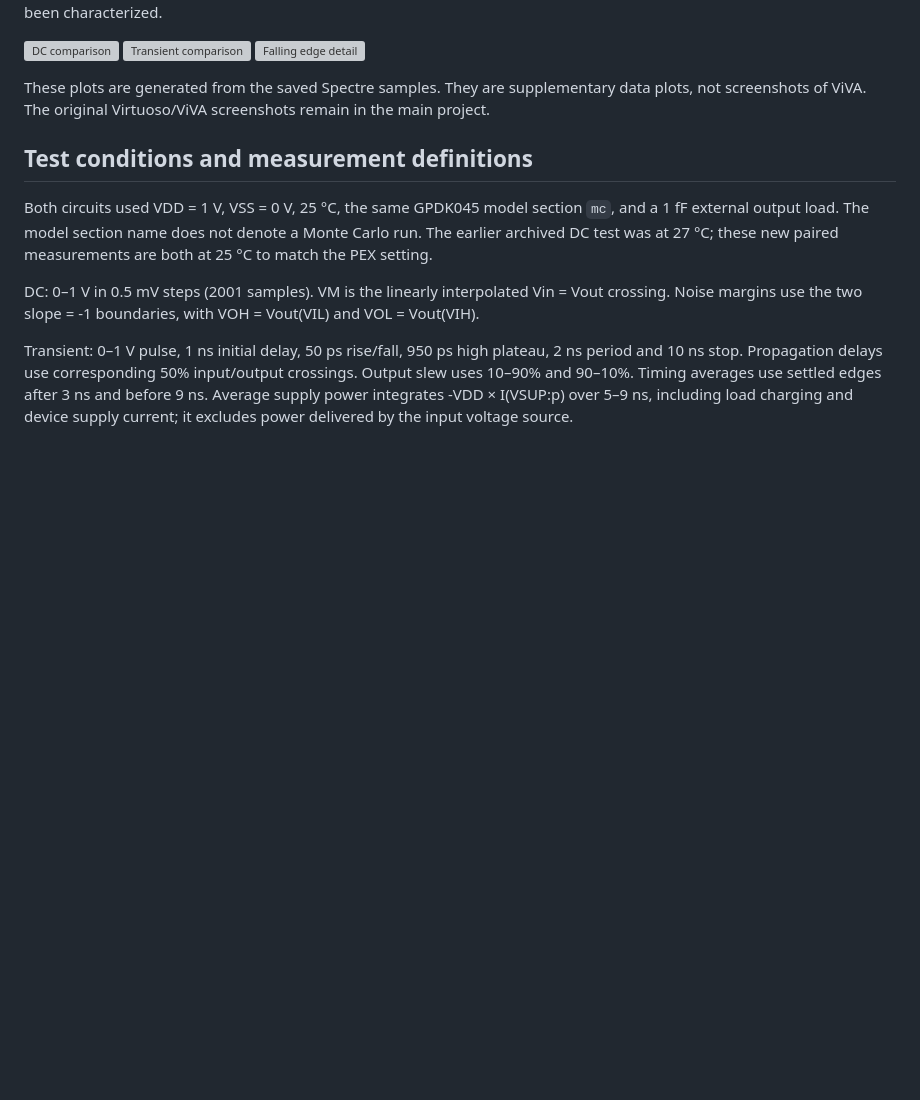
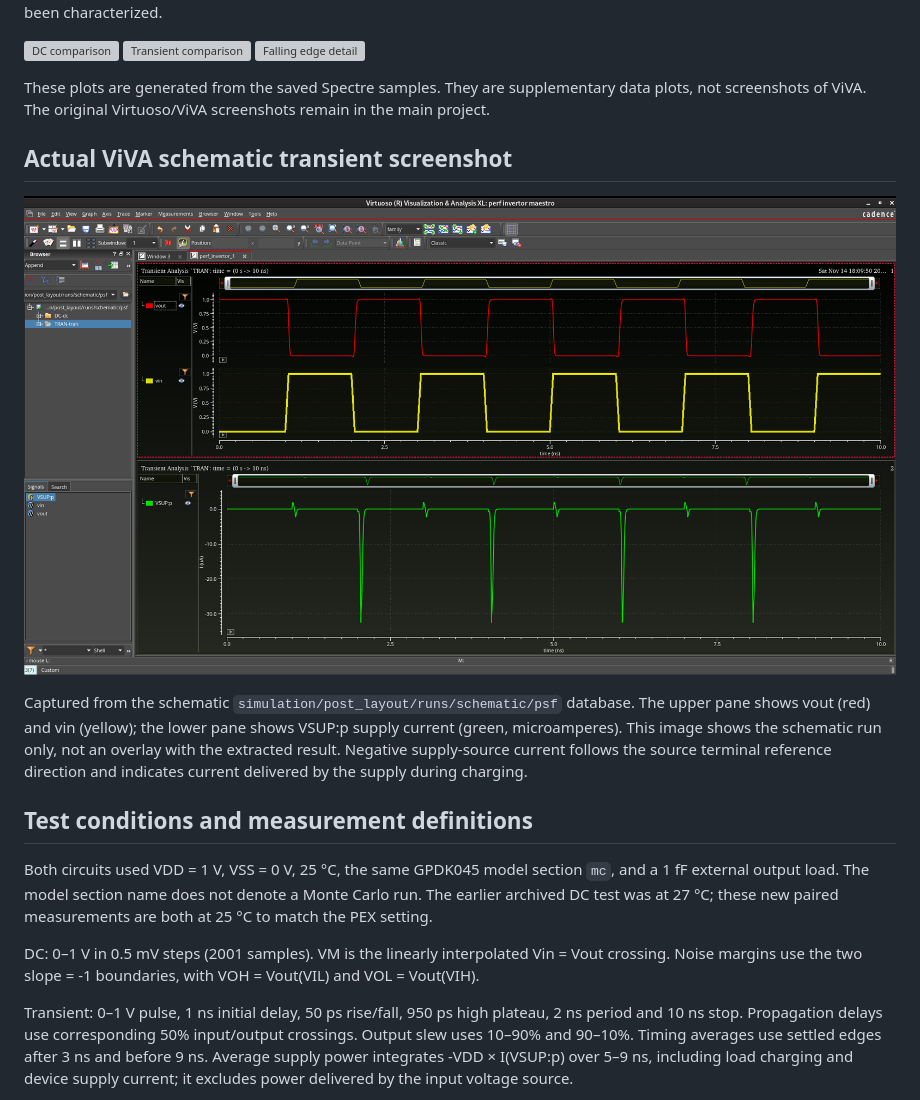
Before and after one commit to C-Y-P-H-E-R-PRO/gpdk45-cmos-inverter, a Markdown page: docs/post_layout_results.md, the part around the change. Rendered like a GitHub page; pictures changed too: assets/schematic_transient_viva.png (added); blank space fills up the shorter version; grey boxes are pictures that could not be loaded.

```diff
--- a/docs/post_layout_results.md
+++ b/docs/post_layout_results.md
@@ -23,6 +23,12 @@ The average propagation delay increased by **8.90%** under this test load. The D
 ![Falling edge detail](../assets/post_layout_edge.svg)
 
 These plots are generated from the saved Spectre samples. They are supplementary data plots, not screenshots of ViVA. The original Virtuoso/ViVA screenshots remain in the main project.
+
+## Actual ViVA schematic transient screenshot
+
+![Schematic transient in ViVA: input, output and supply current](../assets/schematic_transient_viva.png)
+
+Captured from the schematic `simulation/post_layout/runs/schematic/psf` database. The upper pane shows vout (red) and vin (yellow); the lower pane shows VSUP:p supply current (green, microamperes). This image shows the schematic run only, not an overlay with the extracted result. Negative supply-source current follows the source terminal reference direction and indicates current delivered by the supply during charging.
 
 ## Test conditions and measurement definitions
 
```
Also changed, not shown: README.md (+5 -1 lines).
